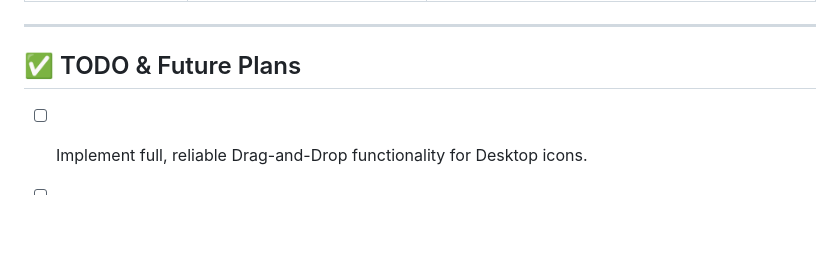
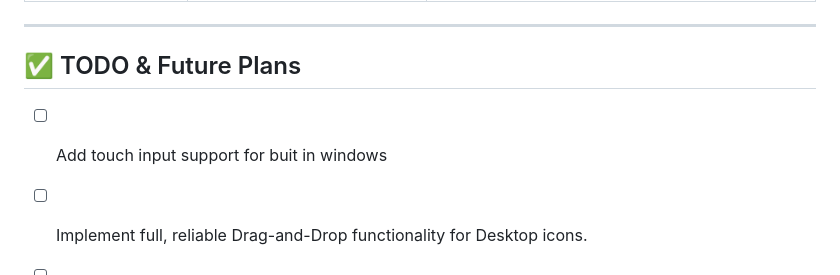
Before and after one commit to Atlanfa/InterOS, a Markdown page: README.md, the part around the change. GitHub-like rendering; blank space fills up the shorter version.

Commit message:
Todo update

```diff
--- a/README.md
+++ b/README.md
@@ -75,7 +75,7 @@
 ---
 
 ## ✅ TODO & Future Plans
-
+* [ ] Add touch input support for buit in windows
 * [ ] Implement full, reliable Drag-and-Drop functionality for Desktop icons.
 * [ ] Introduce an **Export/Import** function for the app library (JSON) to easily migrate settings between different browsers/devices.
 * [ ] Explore **WebRTC** integration to enable basic peer-to-peer (P2P) communication (chat, data exchange) between users on a local network.
```
